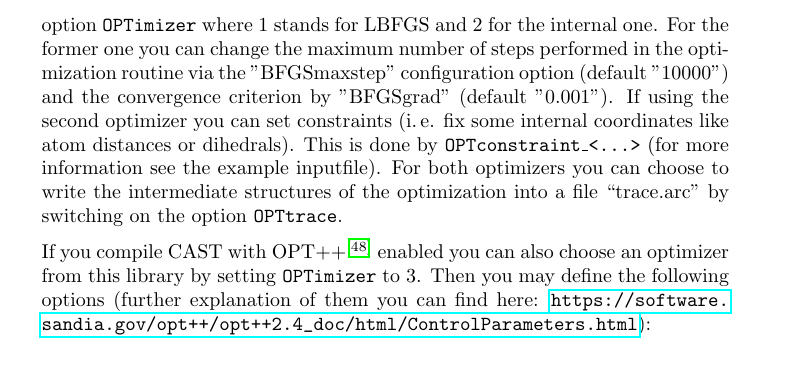
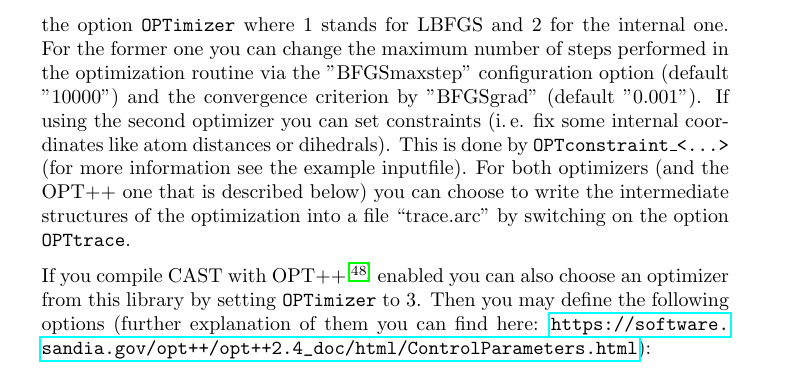
Before and after one commit to AKEngels/CAST, a LaTeX document (manual/castmanual.tex): part of page 33 of 85, cut so that both start at the same text. Compiled offline with pdfLaTeX.

Commit message:
add option to write trace into file for OPT++ in manual

```diff
--- a/manual/castmanual.tex
+++ b/manual/castmanual.tex
@@ -931,7 +931,7 @@ Furthermore it is also possible to apply a harmonic potential on a linear combin
 	\subsection{LOCOPT - Local optimization}
 	\label{sec:locopt}
 
-	For local optimization CAST contains two different optimizers: One is the   L-BFGS algorithm\supercite{bfgs} with the More and Thuente linesearch\supercite{morethuente} the other one is an optimizer that uses internal coordinates\todo{write something about this and/or add literature}. Which of them to use is chosen by the option \texttt{OPTimizer} where 1 stands for LBFGS and 2 for the internal one. For the former one you can change the maximum number of steps performed in the optimization routine via the "BFGSmaxstep"\ configuration option $($default "10000"$)$ and the convergence criterion by "BFGSgrad" $($default "0.001"$)$. If using the second optimizer you can set constraints (i.\,e. fix some internal coordinates like atom distances or dihedrals). This is done by \texttt{OPTconstraint\_<...>} (for more information see the example inputfile). For both optimizers you can choose to write the intermediate structures of the optimization into a file ``trace.arc'' by switching on the option \texttt{OPTtrace}.
+	For local optimization CAST contains two different optimizers: One is the   L-BFGS algorithm\supercite{bfgs} with the More and Thuente linesearch\supercite{morethuente} the other one is an optimizer that uses internal coordinates\todo{write something about this and/or add literature}. Which of them to use is chosen by the option \texttt{OPTimizer} where 1 stands for LBFGS and 2 for the internal one. For the former one you can change the maximum number of steps performed in the optimization routine via the "BFGSmaxstep"\ configuration option $($default "10000"$)$ and the convergence criterion by "BFGSgrad" $($default "0.001"$)$. If using the second optimizer you can set constraints (i.\,e. fix some internal coordinates like atom distances or dihedrals). This is done by \texttt{OPTconstraint\_<...>} (for more information see the example inputfile). For both optimizers (and the OPT++ one that is described below) you can choose to write the intermediate structures of the optimization into a file ``trace.arc'' by switching on the option \texttt{OPTtrace}.
 
 	If you compile CAST with OPT++\supercite{noauthor_opt++:_nodate} enabled you can also choose an optimizer from this library by setting \texttt{OPTimizer} to 3. Then you may define the following options (further explanation of them you can find here: \url{https://software.sandia.gov/opt++/opt++2.4_doc/html/ControlParameters.html}):
 
```
